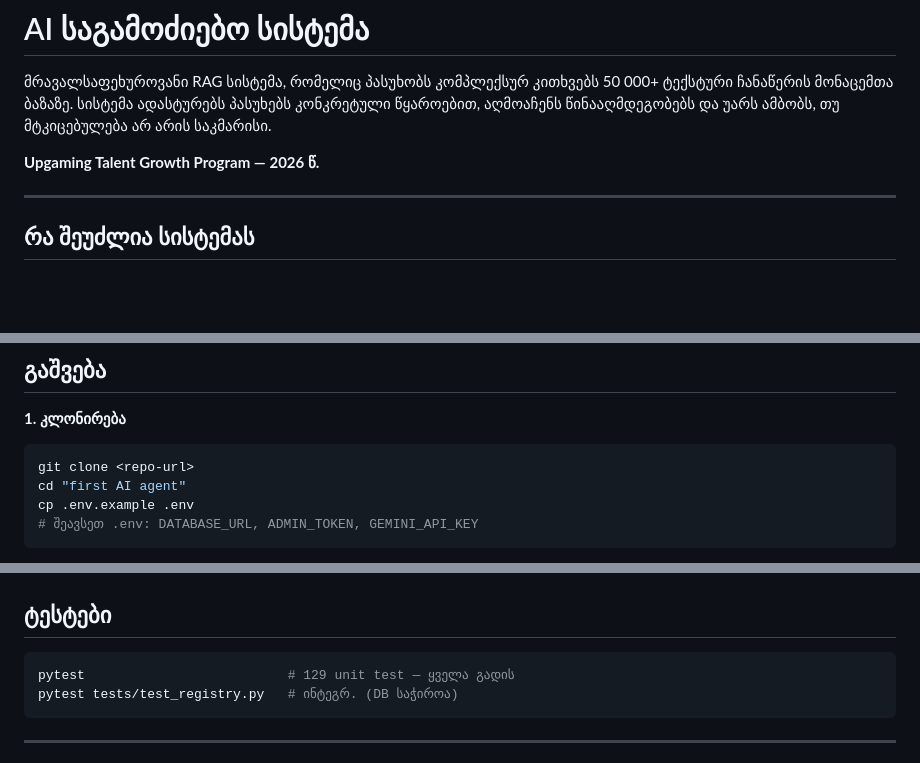
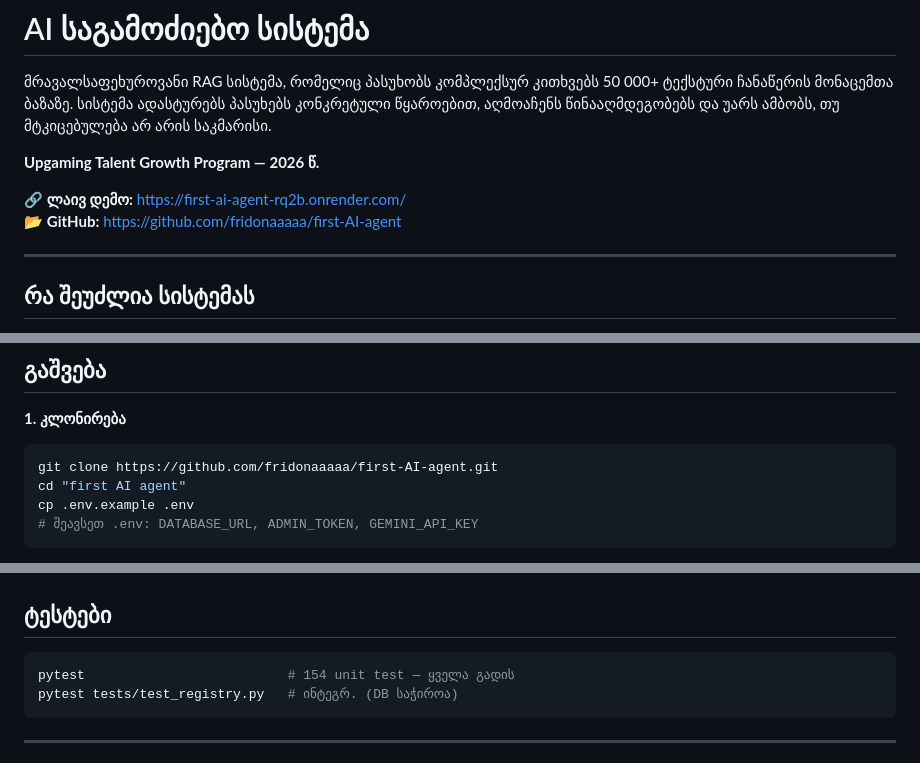
Before and after one commit to fridonaaaaa/first-AI-agent, a Markdown page: README.md, 3 parts joined by grey strips. Rendered like a GitHub page; blank space fills up the shorter version.

Commit message:
docs: add live URL and GitHub link, fix test count in README
Co-Authored-By: Claude Sonnet 4.6 <noreply@anthropic.com>

````diff
--- a/README.md
+++ b/README.md
@@ -13,6 +13,9 @@ pinned: false
 მრავალსაფეხუროვანი RAG სისტემა, რომელიც პასუხობს კომპლექსურ კითხვებს 50 000+ ტექსტური ჩანაწერის მონაცემთა ბაზაზე. სისტემა ადასტურებს პასუხებს კონკრეტული წყაროებით, აღმოაჩენს წინააღმდეგობებს და უარს ამბობს, თუ მტკიცებულება არ არის საკმარისი.
 
 **Upgaming Talent Growth Program — 2026 წ.**
+
+🔗 **ლაივ დემო:** https://first-ai-agent-rq2b.onrender.com/
+📂 **GitHub:** https://github.com/fridonaaaaa/first-AI-agent
 
 ---
 
@@ -54,7 +57,7 @@ PostgreSQL + pgvector (Supabase)
 
 **1. კლონირება**
 ```bash
-git clone <repo-url>
+git clone https://github.com/fridonaaaaa/first-AI-agent.git
 cd "first AI agent"
 cp .env.example .env
 # შეავსეთ .env: DATABASE_URL, ADMIN_TOKEN, GEMINI_API_KEY
@@ -93,7 +96,7 @@ docker compose up --build
 ## ტესტები
 
 ```bash
-pytest                          # 129 unit test — ყველა გადის
+pytest                          # 154 unit test — ყველა გადის
 pytest tests/test_registry.py   # ინტეგრ. (DB საჭიროა)
 ```
 
````
Also changed, not shown: FINAL_CHECKLIST.md (+2 -2 lines).
